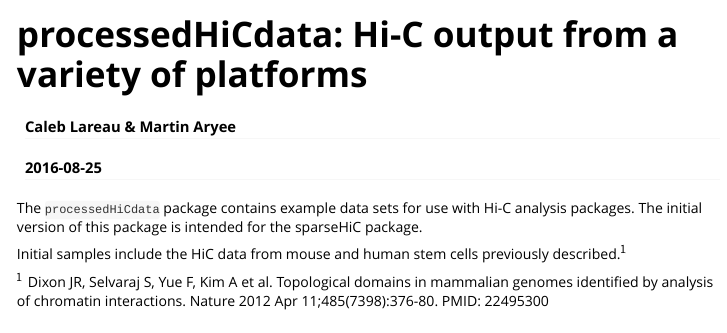
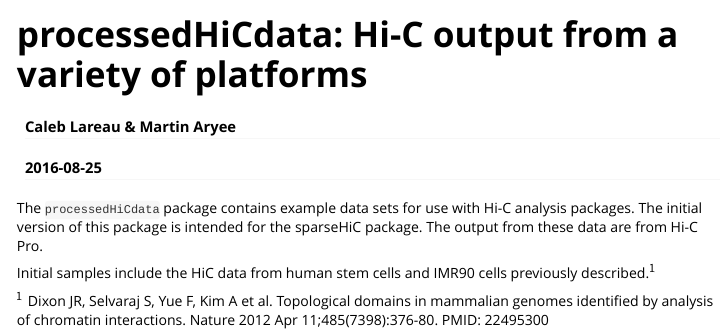
Before and after one commit to aryeelab/processedHiCdata, an R Markdown document (vignettes/processedHiCdata.Rmd): the page in a window 1100 px wide, from its top. Rendered offline with R 4.5, knitr and Pandoc, with nearby package versions.

Commit message:
Added additional human samples

```diff
--- a/vignettes/processedHiCdata.Rmd
+++ b/vignettes/processedHiCdata.Rmd
@@ -11,9 +11,9 @@ vignette: >
 
 The `processedHiCdata` package contains example data sets for use with Hi-C
 analysis packages. The initial version of this package is intended for
-the sparseHiC package.
+the sparseHiC package. The output from these data are from Hi-C Pro.
 
-Initial samples include the HiC data from mouse and human stem cells
+Initial samples include the HiC data from human stem cells and IMR90 cells
 previously described.$^1$
 
 
```
Also changed, not shown: 6 other files.
